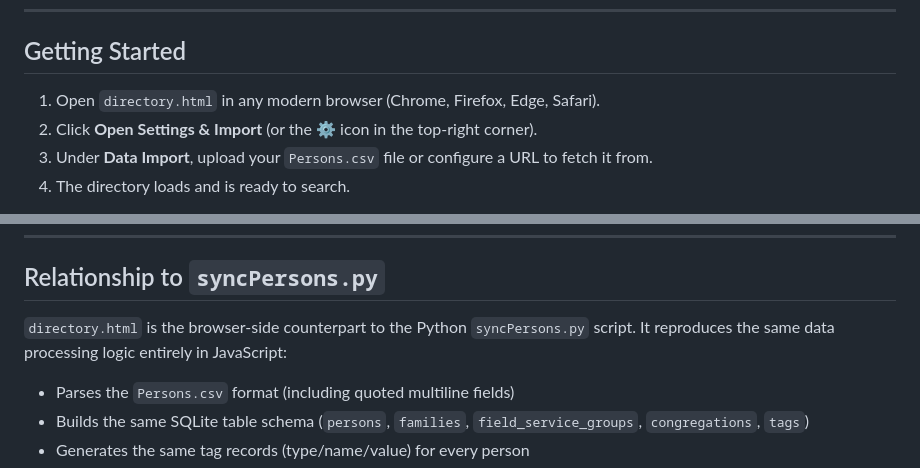
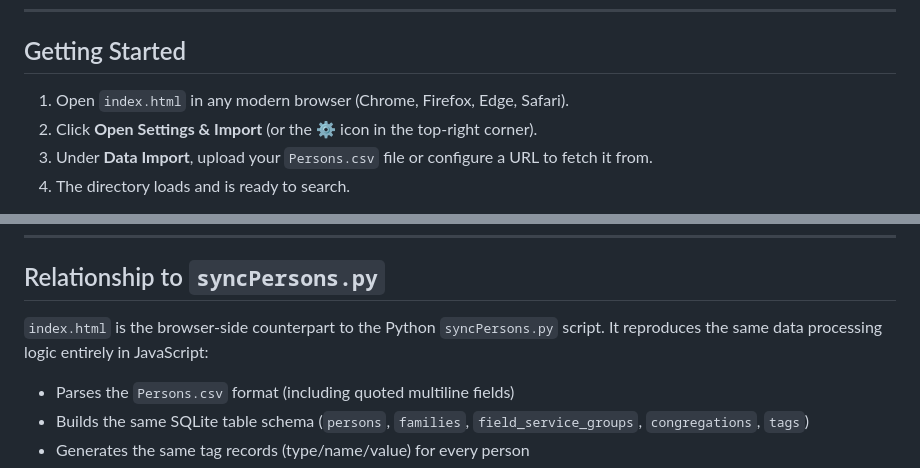
Before and after one commit to jgruber/congregation-directory, a Markdown page: README.md, 2 parts joined by grey strips. GitHub-like rendering.

Commit message:
Fix README filename: directory.html → index.html
Co-Authored-By: Claude Sonnet 4.6 <noreply@anthropic.com>

```diff
--- a/README.md
+++ b/README.md
@@ -6,7 +6,7 @@ A standalone, browser-based person directory search application built as a singl
 
 ## Getting Started
 
-1. Open `directory.html` in any modern browser (Chrome, Firefox, Edge, Safari).
+1. Open `index.html` in any modern browser (Chrome, Firefox, Edge, Safari).
 2. Click **Open Settings & Import** (or the ⚙️ icon in the top-right corner).
 3. Under **Data Import**, upload your `Persons.csv` file or configure a URL to fetch it from.
 4. The directory loads and is ready to search.
@@ -263,7 +263,7 @@ Tested on current versions of Chrome, Firefox, Edge, and Safari.
 
 ## Relationship to `syncPersons.py`
 
-`directory.html` is the browser-side counterpart to the Python `syncPersons.py` script. It reproduces the same data processing logic entirely in JavaScript:
+`index.html` is the browser-side counterpart to the Python `syncPersons.py` script. It reproduces the same data processing logic entirely in JavaScript:
 
 - Parses the `Persons.csv` format (including quoted multiline fields)
 - Builds the same SQLite table schema (`persons`, `families`, `field_service_groups`, `congregations`, `tags`)
```
